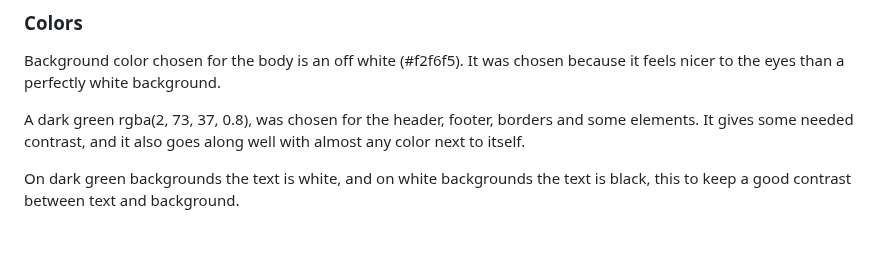
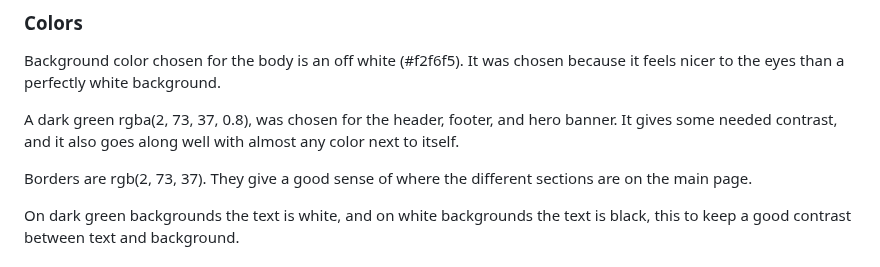
Before and after one commit to hogbergmarkus/4-paws, a Markdown page: README.md, the part around the change. Drawn GitHub-style; blank space fills up the shorter version.

Commit message:
Add to colors in README.md

```diff
--- a/README.md
+++ b/README.md
@@ -107,7 +107,9 @@ sans-serif is a great backup because of its wide support across devices and brow
 
 Background color chosen for the body is an off white (#f2f6f5). It was chosen because it feels nicer to the eyes than a perfectly white background.
 
-A dark green rgba(2, 73, 37, 0.8), was chosen for the header, footer, borders and some elements. It gives some needed contrast, and it also goes along well with almost any color next to itself.
+A dark green rgba(2, 73, 37, 0.8), was chosen for the header, footer, and hero banner. It gives some needed contrast, and it also goes along well with almost any color next to itself.
+
+Borders are rgb(2, 73, 37). They give a good sense of where the different sections are on the main page.
 
 On dark green backgrounds the text is white, and on white backgrounds the text is black, this to keep a good contrast between text and background.
 
```
